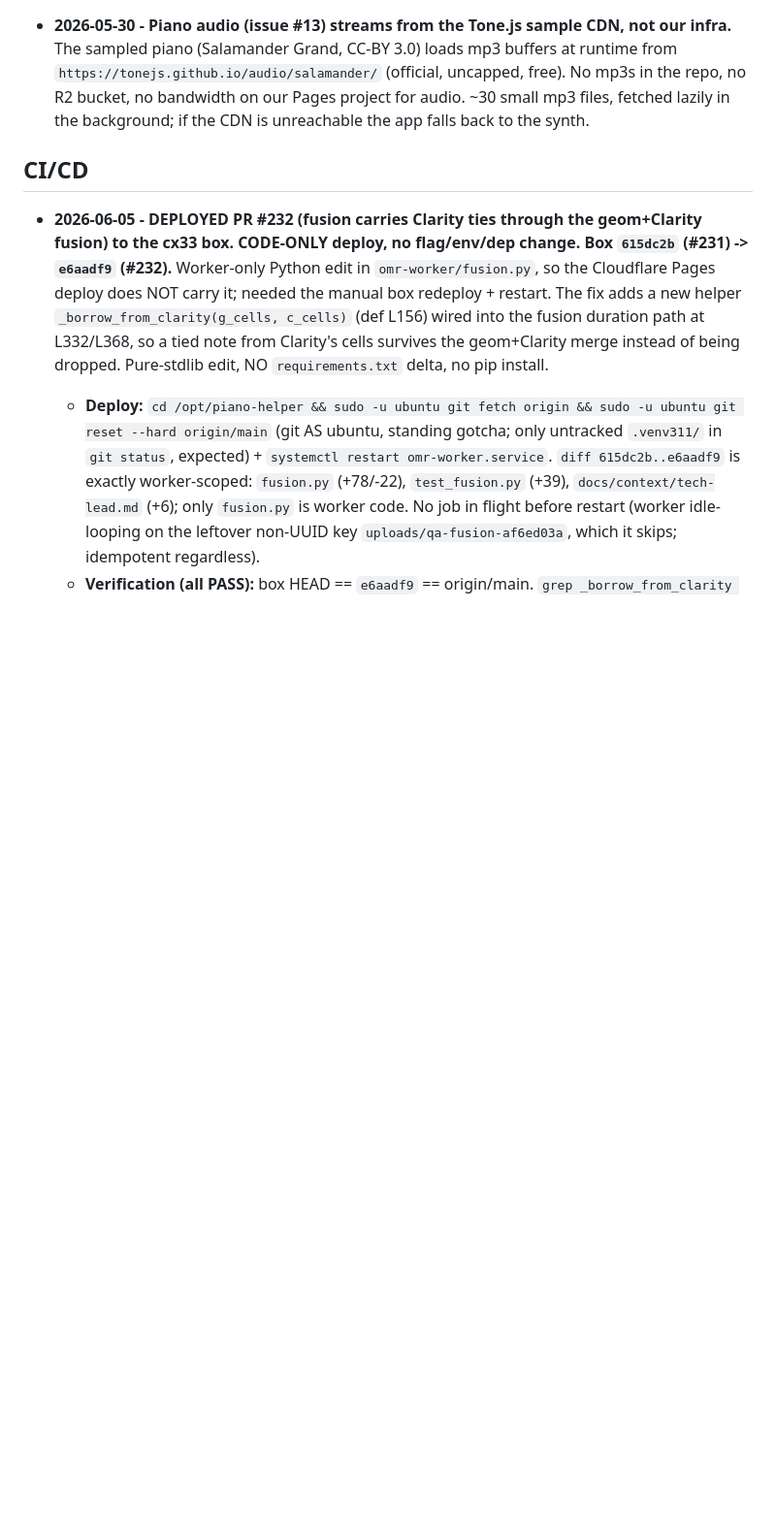
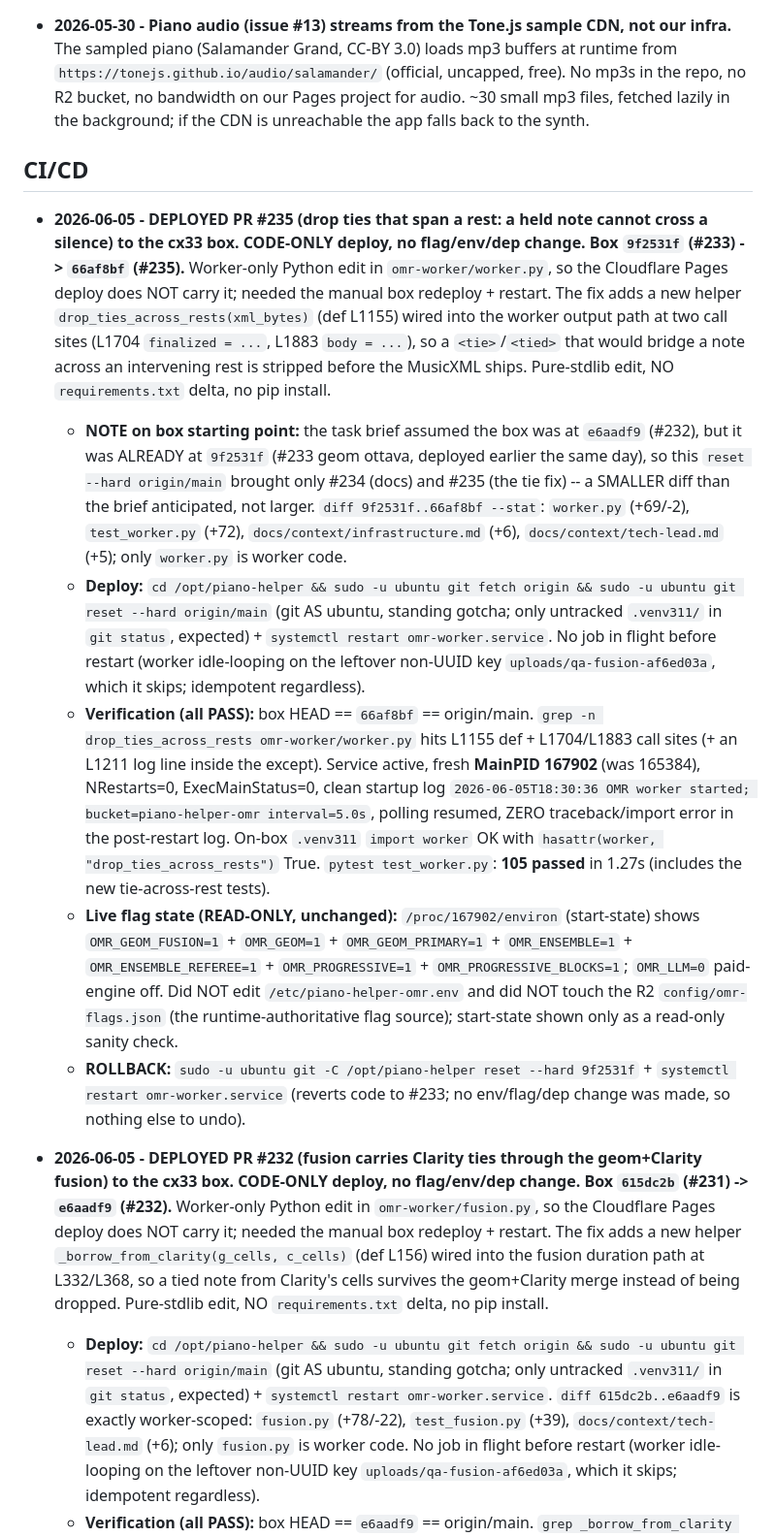
Before and after one commit to simpasgh/piano-helper, a Markdown page: docs/context/infrastructure.md, the part around the change. Shown at 97% size. Rendered like a GitHub page; blank space fills up the shorter version.

Commit message:
docs(infra): log PR #235 tie-over-rest deploy to cx33 (#236)
Co-authored-by: Claude Opus 4.8 <noreply@anthropic.com>

```diff
--- a/docs/context/infrastructure.md
+++ b/docs/context/infrastructure.md
@@ -29,6 +29,13 @@ Accounts available:
   background; if the CDN is unreachable the app falls back to the synth.
 
 ## CI/CD
+
+- **2026-06-05 - DEPLOYED PR #235 (drop ties that span a rest: a held note cannot cross a silence) to the cx33 box. CODE-ONLY deploy, no flag/env/dep change. Box `9f2531f` (#233) -> `66af8bf` (#235).** Worker-only Python edit in `omr-worker/worker.py`, so the Cloudflare Pages deploy does NOT carry it; needed the manual box redeploy + restart. The fix adds a new helper `drop_ties_across_rests(xml_bytes)` (def L1155) wired into the worker output path at two call sites (L1704 `finalized = ...`, L1883 `body = ...`), so a `<tie>`/`<tied>` that would bridge a note across an intervening rest is stripped before the MusicXML ships. Pure-stdlib edit, NO `requirements.txt` delta, no pip install.
+  - **NOTE on box starting point:** the task brief assumed the box was at `e6aadf9` (#232), but it was ALREADY at `9f2531f` (#233 geom ottava, deployed earlier the same day), so this `reset --hard origin/main` brought only #234 (docs) and #235 (the tie fix) -- a SMALLER diff than the brief anticipated, not larger. `diff 9f2531f..66af8bf --stat`: `worker.py` (+69/-2), `test_worker.py` (+72), `docs/context/infrastructure.md` (+6), `docs/context/tech-lead.md` (+5); only `worker.py` is worker code.
+  - **Deploy:** `cd /opt/piano-helper && sudo -u ubuntu git fetch origin && sudo -u ubuntu git reset --hard origin/main` (git AS ubuntu, standing gotcha; only untracked `.venv311/` in `git status`, expected) + `systemctl restart omr-worker.service`. No job in flight before restart (worker idle-looping on the leftover non-UUID key `uploads/qa-fusion-af6ed03a`, which it skips; idempotent regardless).
+  - **Verification (all PASS):** box HEAD == `66af8bf` == origin/main. `grep -n drop_ties_across_rests omr-worker/worker.py` hits L1155 def + L1704/L1883 call sites (+ an L1211 log line inside the except). Service active, fresh **MainPID 167902** (was 165384), NRestarts=0, ExecMainStatus=0, clean startup log `2026-06-05T18:30:36 OMR worker started; bucket=piano-helper-omr interval=5.0s`, polling resumed, ZERO traceback/import error in the post-restart log. On-box `.venv311` `import worker` OK with `hasattr(worker, "drop_ties_across_rests")` True. `pytest test_worker.py`: **105 passed** in 1.27s (includes the new tie-across-rest tests).
+  - **Live flag state (READ-ONLY, unchanged):** `/proc/167902/environ` (start-state) shows `OMR_GEOM_FUSION=1` + `OMR_GEOM=1` + `OMR_GEOM_PRIMARY=1` + `OMR_ENSEMBLE=1` + `OMR_ENSEMBLE_REFEREE=1` + `OMR_PROGRESSIVE=1` + `OMR_PROGRESSIVE_BLOCKS=1`; `OMR_LLM=0` paid-engine off. Did NOT edit `/etc/piano-helper-omr.env` and did NOT touch the R2 `config/omr-flags.json` (the runtime-authoritative flag source); start-state shown only as a read-only sanity check.
+  - **ROLLBACK:** `sudo -u ubuntu git -C /opt/piano-helper reset --hard 9f2531f` + `systemctl restart omr-worker.service` (reverts code to #233; no env/flag/dep change was made, so nothing else to undo).
 
 - **2026-06-05 - DEPLOYED PR #232 (fusion carries Clarity ties through the geom+Clarity fusion) to the cx33 box. CODE-ONLY deploy, no flag/env/dep change. Box `615dc2b` (#231) -> `e6aadf9` (#232).** Worker-only Python edit in `omr-worker/fusion.py`, so the Cloudflare Pages deploy does NOT carry it; needed the manual box redeploy + restart. The fix adds a new helper `_borrow_from_clarity(g_cells, c_cells)` (def L156) wired into the fusion duration path at L332/L368, so a tied note from Clarity's cells survives the geom+Clarity merge instead of being dropped. Pure-stdlib edit, NO `requirements.txt` delta, no pip install.
   - **Deploy:** `cd /opt/piano-helper && sudo -u ubuntu git fetch origin && sudo -u ubuntu git reset --hard origin/main` (git AS ubuntu, standing gotcha; only untracked `.venv311/` in `git status`, expected) + `systemctl restart omr-worker.service`. `diff 615dc2b..e6aadf9` is exactly worker-scoped: `fusion.py` (+78/-22), `test_fusion.py` (+39), `docs/context/tech-lead.md` (+6); only `fusion.py` is worker code. No job in flight before restart (worker idle-looping on the leftover non-UUID key `uploads/qa-fusion-af6ed03a`, which it skips; idempotent regardless).
```
